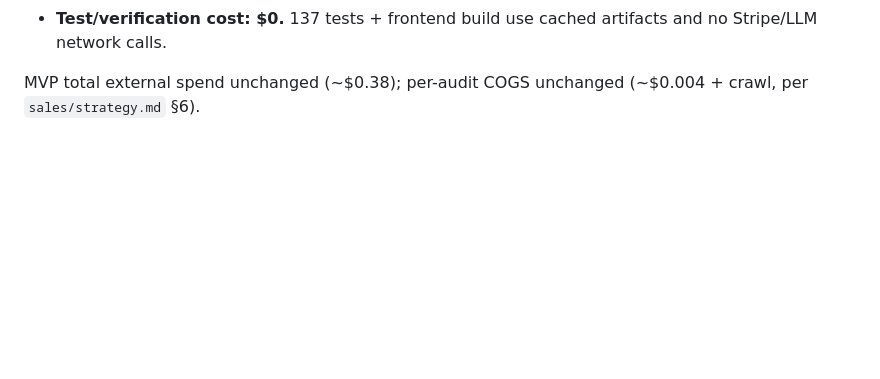
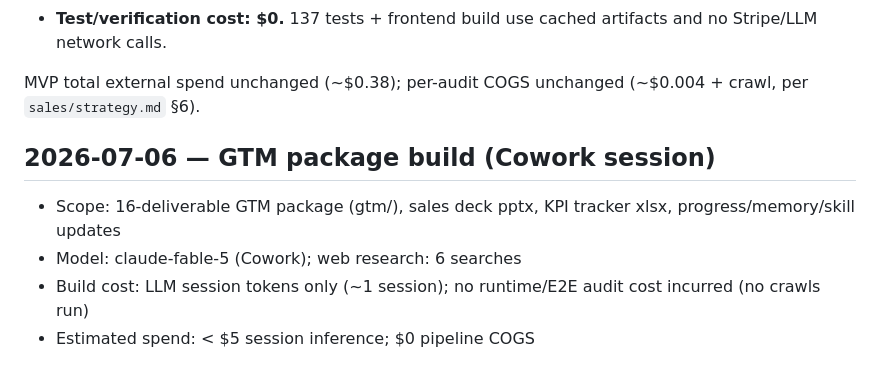
Before and after one commit to theotorku/AIVE, a Markdown page: cost/cost_ledger.md, the part around the change. GitHub-like rendering; blank space fills up the shorter version.

```diff
--- a/cost/cost_ledger.md
+++ b/cost/cost_ledger.md
@@ -175,3 +175,12 @@ buyer report). No change to crawling/extraction/scoring.
 
 MVP total external spend unchanged (~$0.38); per-audit COGS unchanged (~$0.004 +
 crawl, per `sales/strategy.md` §6).
+
+## 2026-07-06 — GTM package build (Cowork session)
+
+- Scope: 16-deliverable GTM package (gtm/), sales deck pptx, KPI tracker xlsx,
+  progress/memory/skill updates
+- Model: claude-fable-5 (Cowork); web research: 6 searches
+- Build cost: LLM session tokens only (~1 session); no runtime/E2E audit cost
+  incurred (no crawls run)
+- Estimated spend: < $5 session inference; $0 pipeline COGS
```
Also changed, not shown: progress/progress.md (+48 -0 lines).
